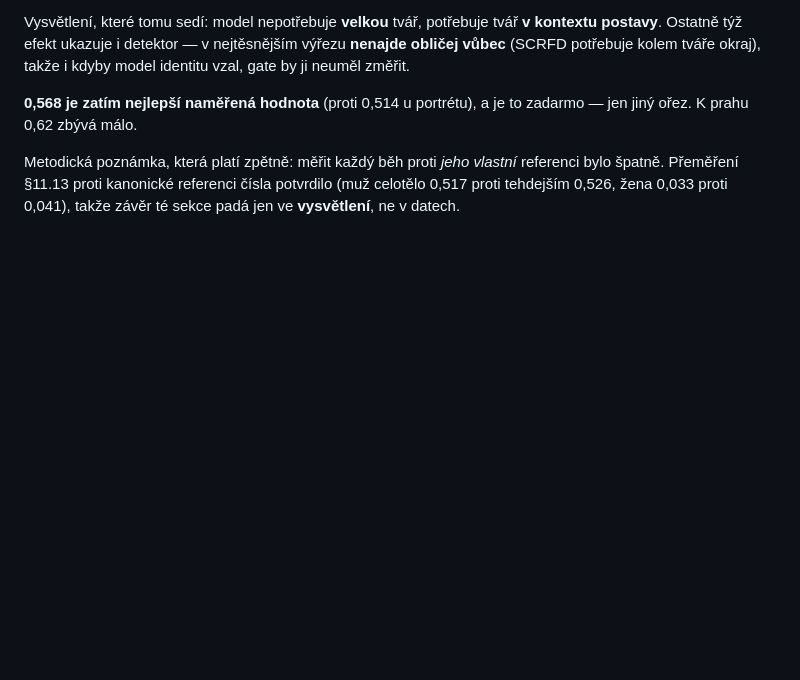
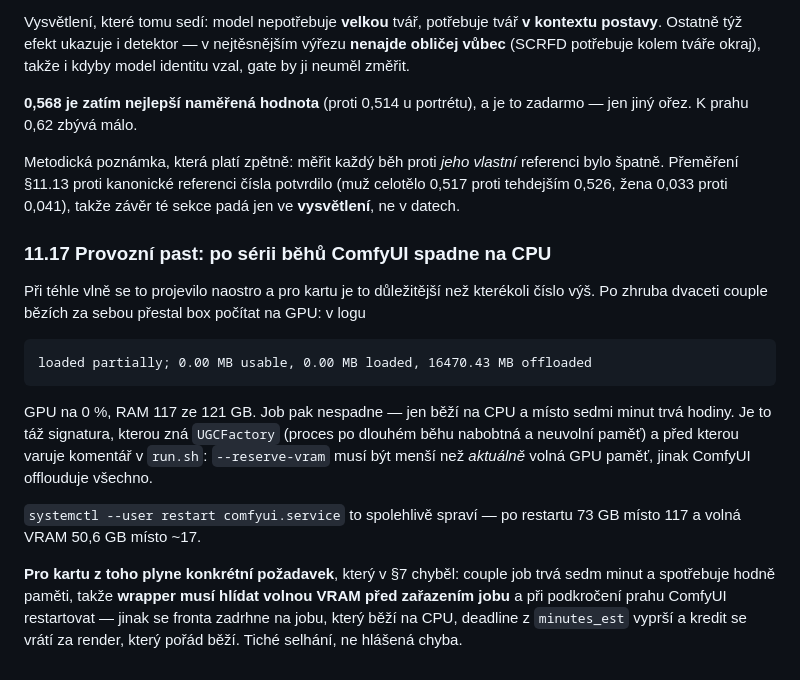
Before and after one commit to lioilsources/MangaPrompts, a Markdown page: reports/couple_phase0.md, the part around the change. GitHub-like rendering; blank space fills up the shorter version.

Commit message:
report: po sérii běhů ComfyUI spadne na CPU a job tiše běží hodiny
Naostro při sweepu: „0.00 MB usable, 16470 MB offloaded", GPU na 0 %, RAM
117 ze 121 GB. Job nespadne, jen místo sedmi minut trvá hodiny. Táž signatura
jako u UGC továrny; restart service to spraví (73 GB místo 117, volná VRAM
50,6 místo ~17).

Pro kartu z toho plyne požadavek, který v §7 chyběl: wrapper musí hlídat
volnou VRAM před zařazením jobu a při podkročení prahu ComfyUI restartovat.
Jinak se fronta zadrhne na jobu běžícím na CPU, deadline z minutes_est
vyprší a kredit se vrátí za render, který pořád běží.

Co-Authored-By: Claude Opus 5 <noreply@anthropic.com>
Claude-Session: https://claude.ai/code/session_01YPb6v6Bmxo6PbWwQiY9qZn

```diff
--- a/reports/couple_phase0.md
+++ b/reports/couple_phase0.md
@@ -931,3 +931,26 @@ Metodická poznámka, která platí zpětně: měřit každý běh proti *jeho v
 referenci bylo špatně. Přeměření §11.13 proti kanonické referenci čísla
 potvrdilo (muž celotělo 0,517 proti tehdejším 0,526, žena 0,033 proti 0,041),
 takže závěr té sekce padá jen ve **vysvětlení**, ne v datech.
+
+### 11.17 Provozní past: po sérii běhů ComfyUI spadne na CPU
+
+Při téhle vlně se to projevilo naostro a pro kartu je to důležitější než
+kterékoli číslo výš. Po zhruba dvaceti couple bězích za sebou přestal box
+počítat na GPU: v logu
+
+    loaded partially; 0.00 MB usable, 0.00 MB loaded, 16470.43 MB offloaded
+
+GPU na 0 %, RAM 117 ze 121 GB. Job pak nespadne — jen běží na CPU a místo
+sedmi minut trvá hodiny. Je to táž signatura, kterou zná
+`UGCFactory` (proces po dlouhém běhu nabobtná a neuvolní paměť) a před kterou
+varuje komentář v `run.sh`: `--reserve-vram` musí být menší než *aktuálně*
+volná GPU paměť, jinak ComfyUI offlouduje všechno.
+
+`systemctl --user restart comfyui.service` to spolehlivě spraví — po restartu
+73 GB místo 117 a volná VRAM 50,6 GB místo ~17.
+
+**Pro kartu z toho plyne konkrétní požadavek**, který v §7 chyběl: couple job
+trvá sedm minut a spotřebuje hodně paměti, takže **wrapper musí hlídat volnou
+VRAM před zařazením jobu** a při podkročení prahu ComfyUI restartovat — jinak
+se fronta zadrhne na jobu, který běží na CPU, deadline z `minutes_est` vyprší
+a kredit se vrátí za render, který pořád běží. Tiché selhání, ne hlášená chyba.
```
